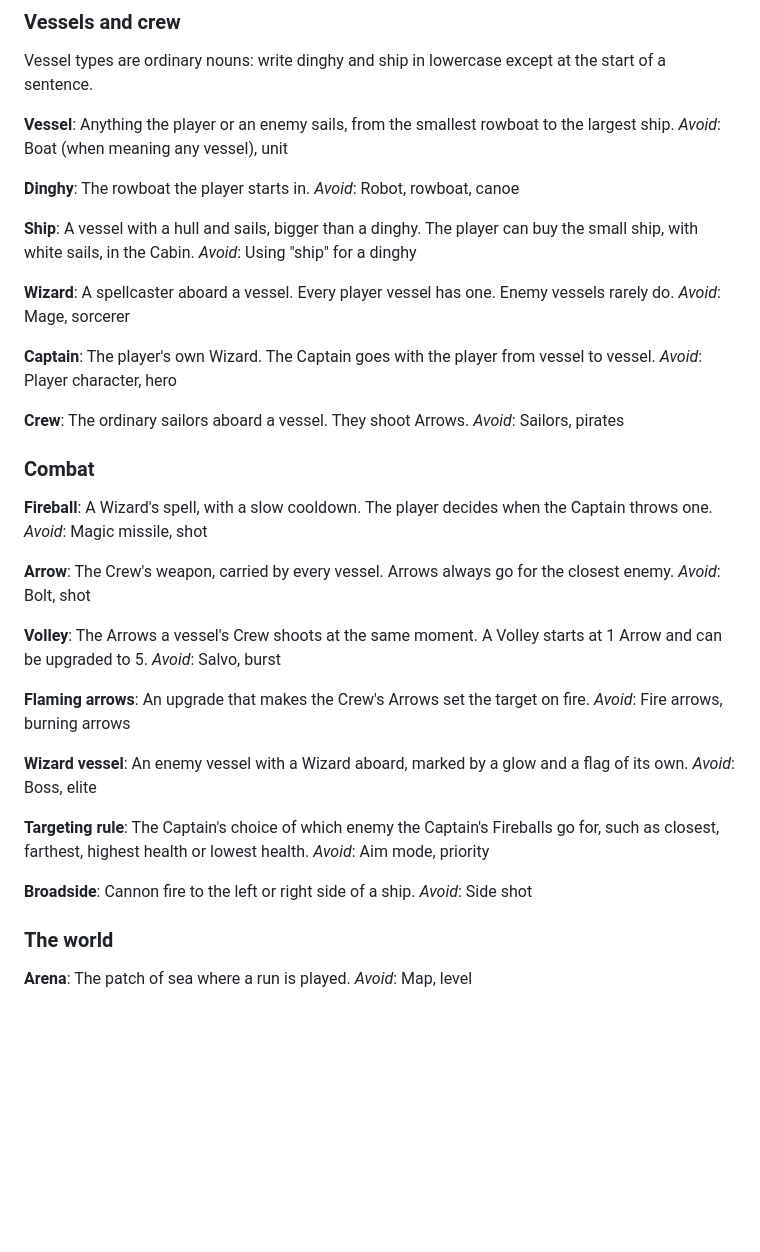
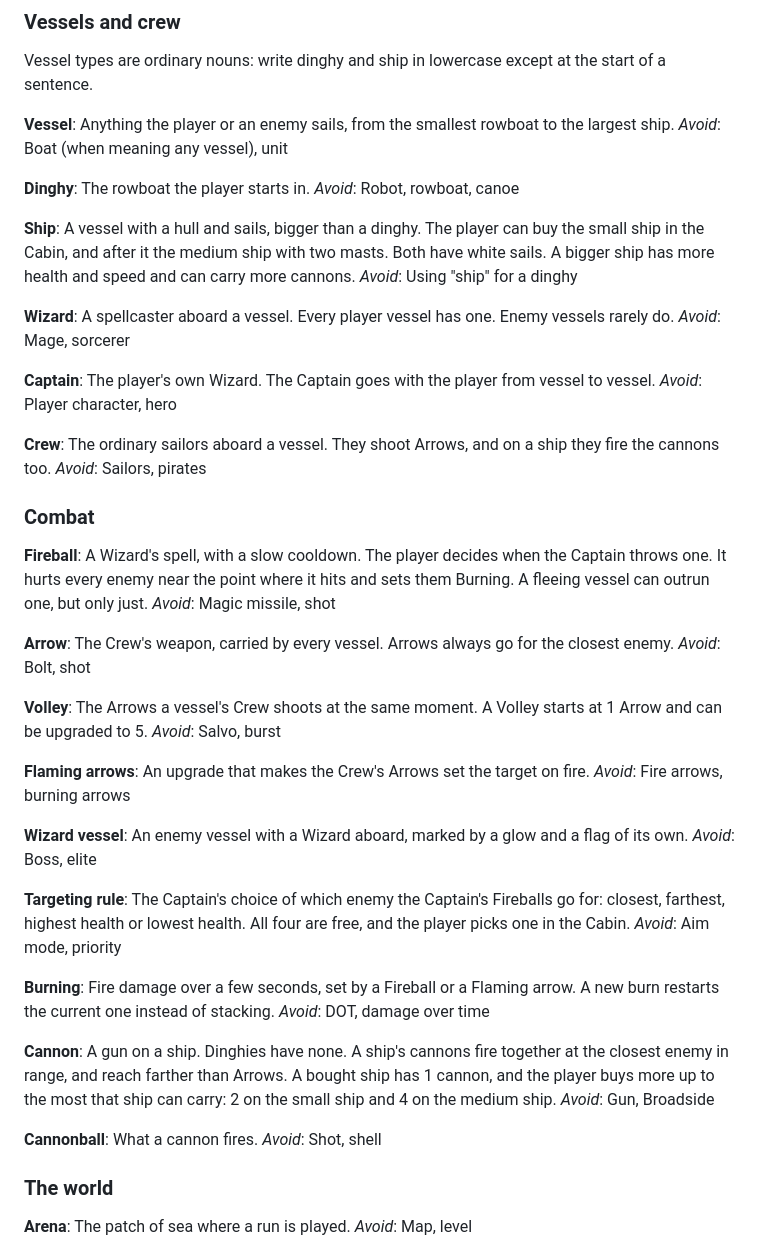
Before and after one commit to olillevik/naval-skirmish, a Markdown page: CONTEXT.md, the part around the change. Rendered like a GitHub page; blank space fills up the shorter version.

Commit message:
Add cannons and Burning to the glossary, drop Broadside

```diff
--- a/CONTEXT.md
+++ b/CONTEXT.md
@@ -17,7 +17,7 @@ The rowboat the player starts in.
 _Avoid_: Robot, rowboat, canoe
 
 **Ship**:
-A vessel with a hull and sails, bigger than a dinghy. The player can buy the small ship, with white sails, in the Cabin.
+A vessel with a hull and sails, bigger than a dinghy. The player can buy the small ship in the Cabin, and after it the medium ship with two masts. Both have white sails. A bigger ship has more health and speed and can carry more cannons.
 _Avoid_: Using "ship" for a dinghy
 
 **Wizard**:
@@ -29,13 +29,13 @@ The player's own Wizard. The Captain goes with the player from vessel to vessel.
 _Avoid_: Player character, hero
 
 **Crew**:
-The ordinary sailors aboard a vessel. They shoot Arrows.
+The ordinary sailors aboard a vessel. They shoot Arrows, and on a ship they fire the cannons too.
 _Avoid_: Sailors, pirates
 
 ### Combat
 
 **Fireball**:
-A Wizard's spell, with a slow cooldown. The player decides when the Captain throws one.
+A Wizard's spell, with a slow cooldown. The player decides when the Captain throws one. It hurts every enemy near the point where it hits and sets them Burning. A fleeing vessel can outrun one, but only just.
 _Avoid_: Magic missile, shot
 
 **Arrow**:
@@ -55,12 +55,20 @@ An enemy vessel with a Wizard aboard, marked by a glow and a flag of its own.
 _Avoid_: Boss, elite
 
 **Targeting rule**:
-The Captain's choice of which enemy the Captain's Fireballs go for, such as closest, farthest, highest health or lowest health.
+The Captain's choice of which enemy the Captain's Fireballs go for: closest, farthest, highest health or lowest health. All four are free, and the player picks one in the Cabin.
 _Avoid_: Aim mode, priority
 
-**Broadside**:
-Cannon fire to the left or right side of a ship.
-_Avoid_: Side shot
+**Burning**:
+Fire damage over a few seconds, set by a Fireball or a Flaming arrow. A new burn restarts the current one instead of stacking.
+_Avoid_: DOT, damage over time
+
+**Cannon**:
+A gun on a ship. Dinghies have none. A ship's cannons fire together at the closest enemy in range, and reach farther than Arrows. A bought ship has 1 cannon, and the player buys more up to the most that ship can carry: 2 on the small ship and 4 on the medium ship.
+_Avoid_: Gun, Broadside
+
+**Cannonball**:
+What a cannon fires.
+_Avoid_: Shot, shell
 
 ### The world
 
```
